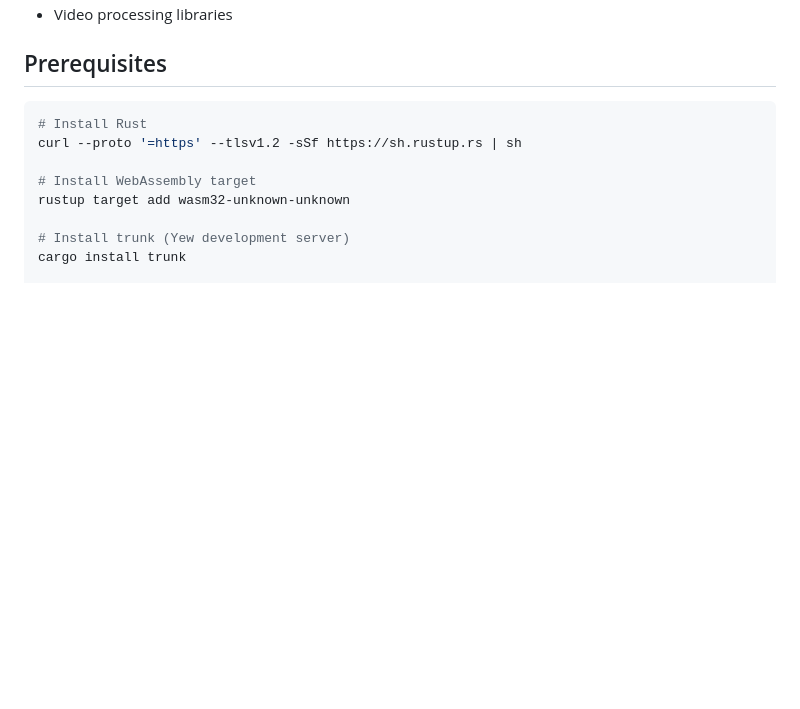
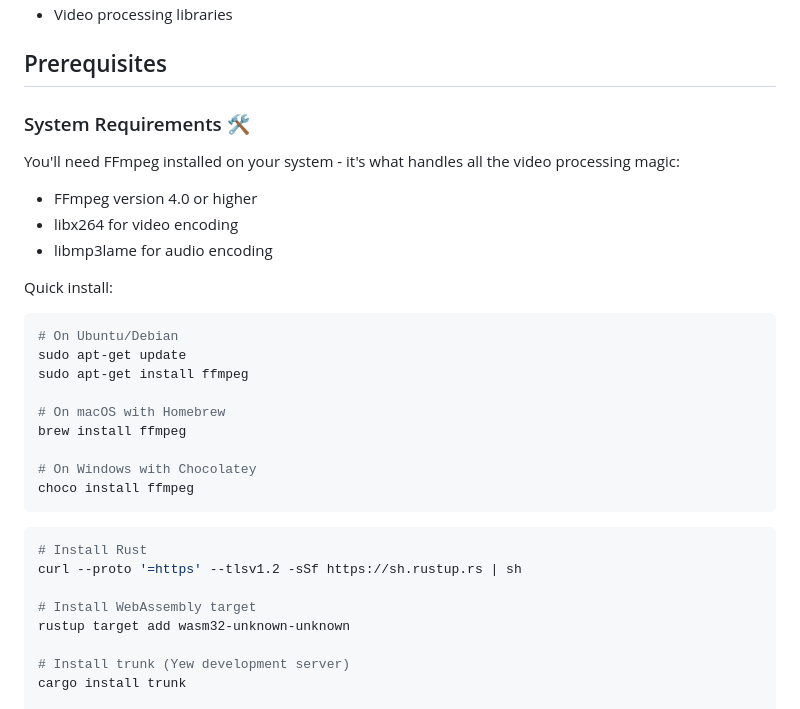
Before and after one commit to defyus/video-feedback-widget-rust-wasm, a Markdown page: README.md, the part around the change. Rendered like a GitHub page; blank space fills up the shorter version.

````diff
--- a/README.md
+++ b/README.md
@@ -65,6 +65,27 @@ https://github.com/user-attachments/assets/54eac4f0-c070-4984-a6b9-65b9415aea9d
 - Video processing libraries
 
 ## Prerequisites
+
+### System Requirements 🛠️
+
+You'll need FFmpeg installed on your system - it's what handles all the video processing magic:
+
+- FFmpeg version 4.0 or higher
+- libx264 for video encoding
+- libmp3lame for audio encoding
+
+Quick install:
+```bash
+# On Ubuntu/Debian
+sudo apt-get update
+sudo apt-get install ffmpeg
+
+# On macOS with Homebrew
+brew install ffmpeg
+
+# On Windows with Chocolatey
+choco install ffmpeg
+```
 
 ```bash
 # Install Rust
````
